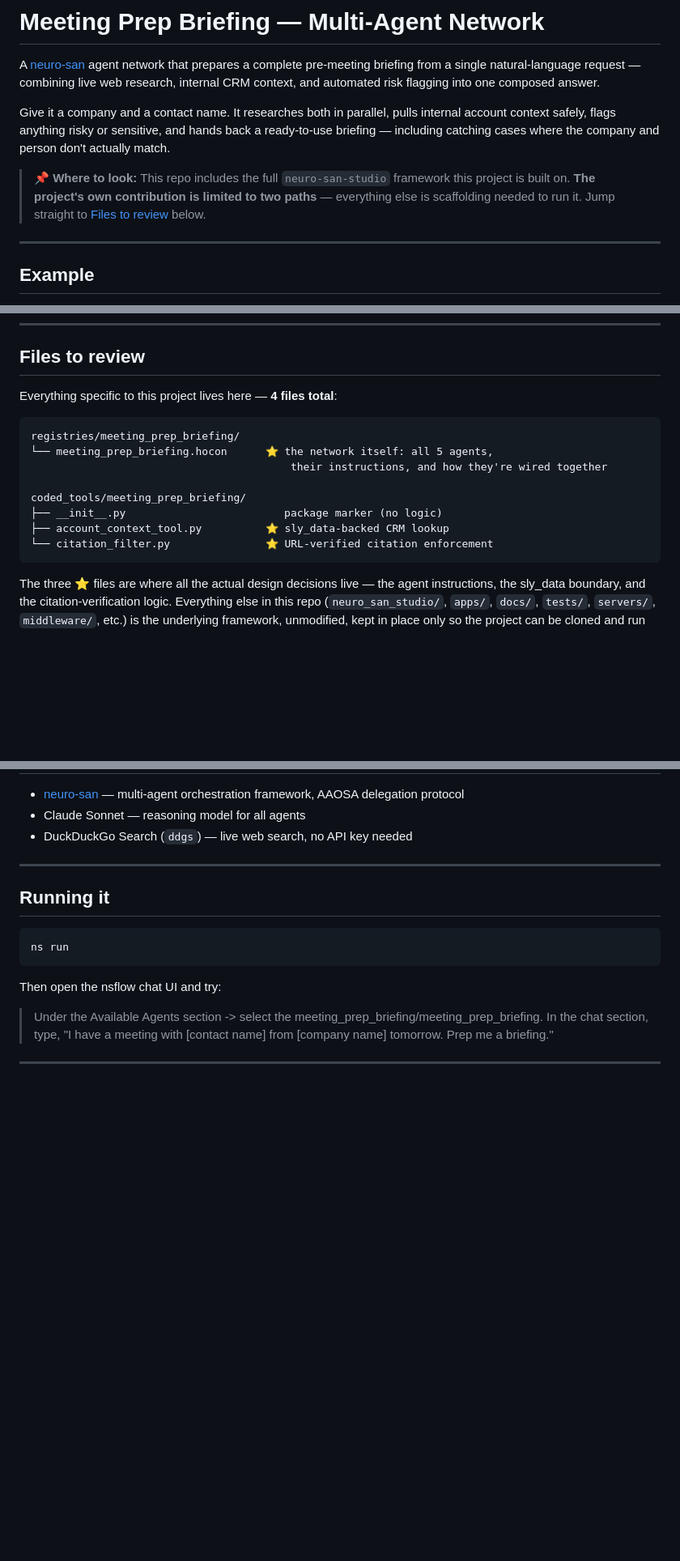
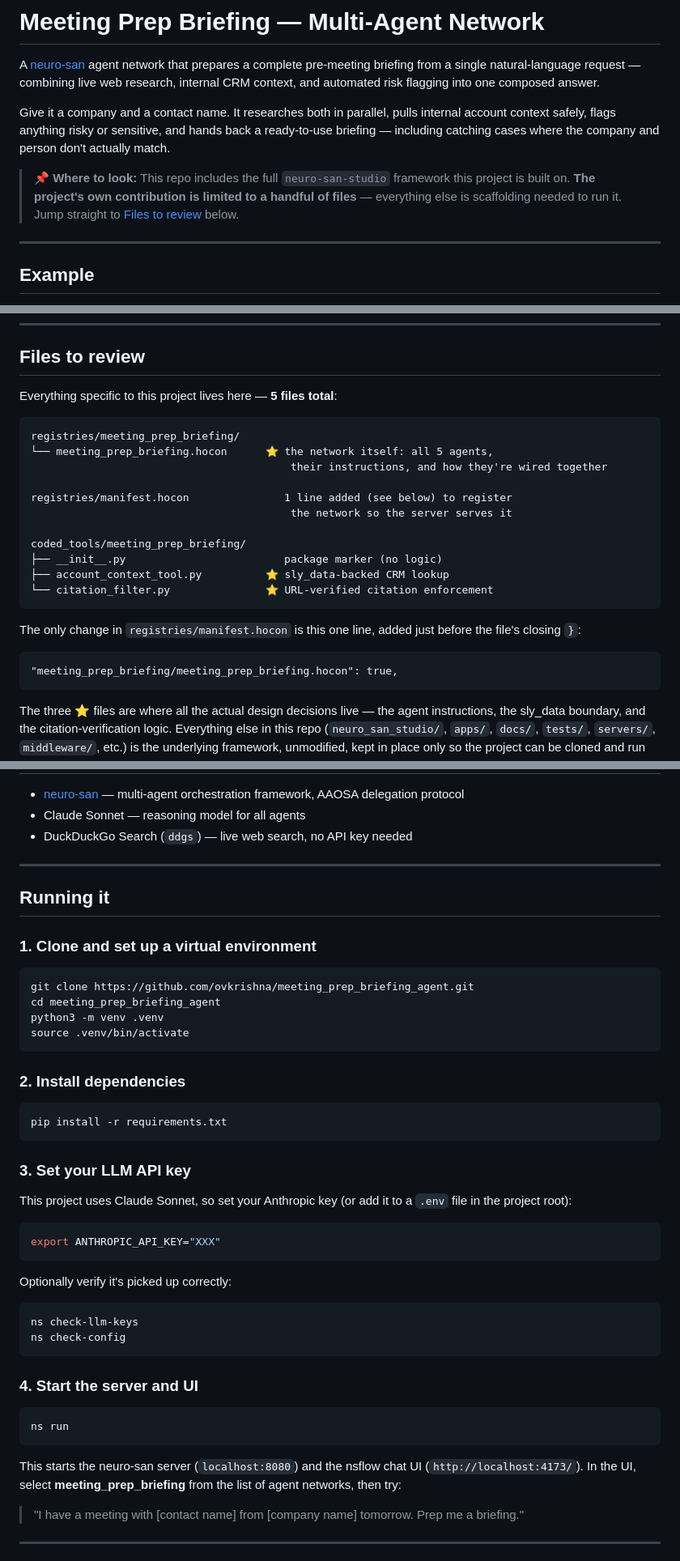
Before and after one commit to ovkrishna/meeting_prep_briefing_agent, a Markdown page: README.md, 3 parts joined by grey strips. Shown at 81% size. GitHub-like rendering; blank space fills up the shorter version.

````diff
--- a/README.md
+++ b/README.md
@@ -4,7 +4,7 @@ A [neuro-san](https://github.com/cognizant-ai-lab/neuro-san) agent network that
 
 Give it a company and a contact name. It researches both in parallel, pulls internal account context safely, flags anything risky or sensitive, and hands back a ready-to-use briefing — including catching cases where the company and person don't actually match.
 
-> **📌 Where to look:** This repo includes the full `neuro-san-studio` framework this project is built on. **The project's own contribution is limited to two paths** — everything else is scaffolding needed to run it. Jump straight to [Files to review](#files-to-review) below.
+> **📌 Where to look:** This repo includes the full `neuro-san-studio` framework this project is built on. **The project's own contribution is limited to a handful of files** — everything else is scaffolding needed to run it. Jump straight to [Files to review](#files-to-review) below.
 
 ---
 
@@ -19,17 +19,25 @@ Give it a company and a contact name. It researches both in parallel, pulls inte
 
 ## Files to review
 
-Everything specific to this project lives here — **4 files total**:
+Everything specific to this project lives here — **5 files total**:
 
 ```
 registries/meeting_prep_briefing/
 └── meeting_prep_briefing.hocon      ⭐ the network itself: all 5 agents,
                                          their instructions, and how they're wired together
 
+registries/manifest.hocon               1 line added (see below) to register
+                                         the network so the server serves it
+
 coded_tools/meeting_prep_briefing/
 ├── __init__.py                         package marker (no logic)
 ├── account_context_tool.py          ⭐ sly_data-backed CRM lookup
 └── citation_filter.py               ⭐ URL-verified citation enforcement
+```
+
+The only change in `registries/manifest.hocon` is this one line, added just before the file's closing `}`:
+```hocon
+"meeting_prep_briefing/meeting_prep_briefing.hocon": true,
 ```
 
 The three ⭐ files are where all the actual design decisions live — the agent instructions, the sly_data boundary, and the citation-verification logic. Everything else in this repo (`neuro_san_studio/`, `apps/`, `docs/`, `tests/`, `servers/`, `middleware/`, etc.) is the underlying framework, unmodified, kept in place only so the project can be cloned and run without a separate install step.
@@ -105,12 +113,43 @@ The three ⭐ files are where all the actual design decisions live — the agent
 
 ## Running it
 
+### 1. Clone and set up a virtual environment
+
+```bash
+git clone https://github.com/ovkrishna/meeting_prep_briefing_agent.git
+cd meeting_prep_briefing_agent
+python3 -m venv .venv
+source .venv/bin/activate
+```
+
+### 2. Install dependencies
+
+```bash
+pip install -r requirements.txt
+```
+
+### 3. Set your LLM API key
+
+This project uses Claude Sonnet, so set your Anthropic key (or add it to a `.env` file in the project root):
+
+```bash
+export ANTHROPIC_API_KEY="XXX"
+```
+
+Optionally verify it's picked up correctly:
+
+```bash
+ns check-llm-keys
+ns check-config
+```
+
+### 4. Start the server and UI
+
 ```bash
 ns run
 ```
 
-Then open the nsflow chat UI and try:
-> Under the Available Agents section -> select the meeting_prep_briefing/meeting_prep_briefing.
-> In the chat section, type, "I have a meeting with [contact name] from [company name] tomorrow. Prep me a briefing."
+This starts the neuro-san server (`localhost:8080`) and the nsflow chat UI (`http://localhost:4173/`). In the UI, select **meeting_prep_briefing** from the list of agent networks, then try:
+> "I have a meeting with [contact name] from [company name] tomorrow. Prep me a briefing."
 
 ---
````
Also changed, not shown: other parts of README.md (+0 -5 lines).
